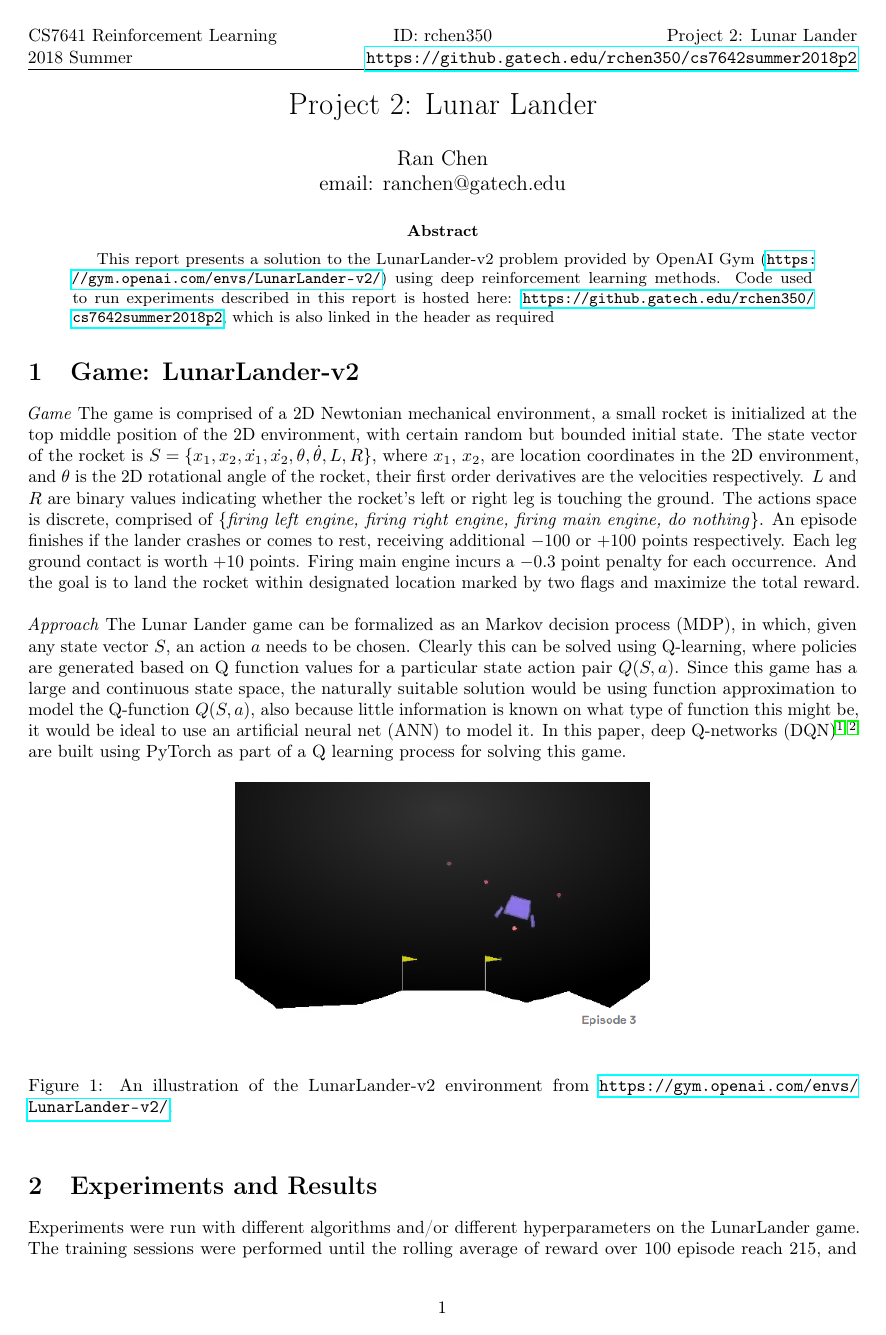
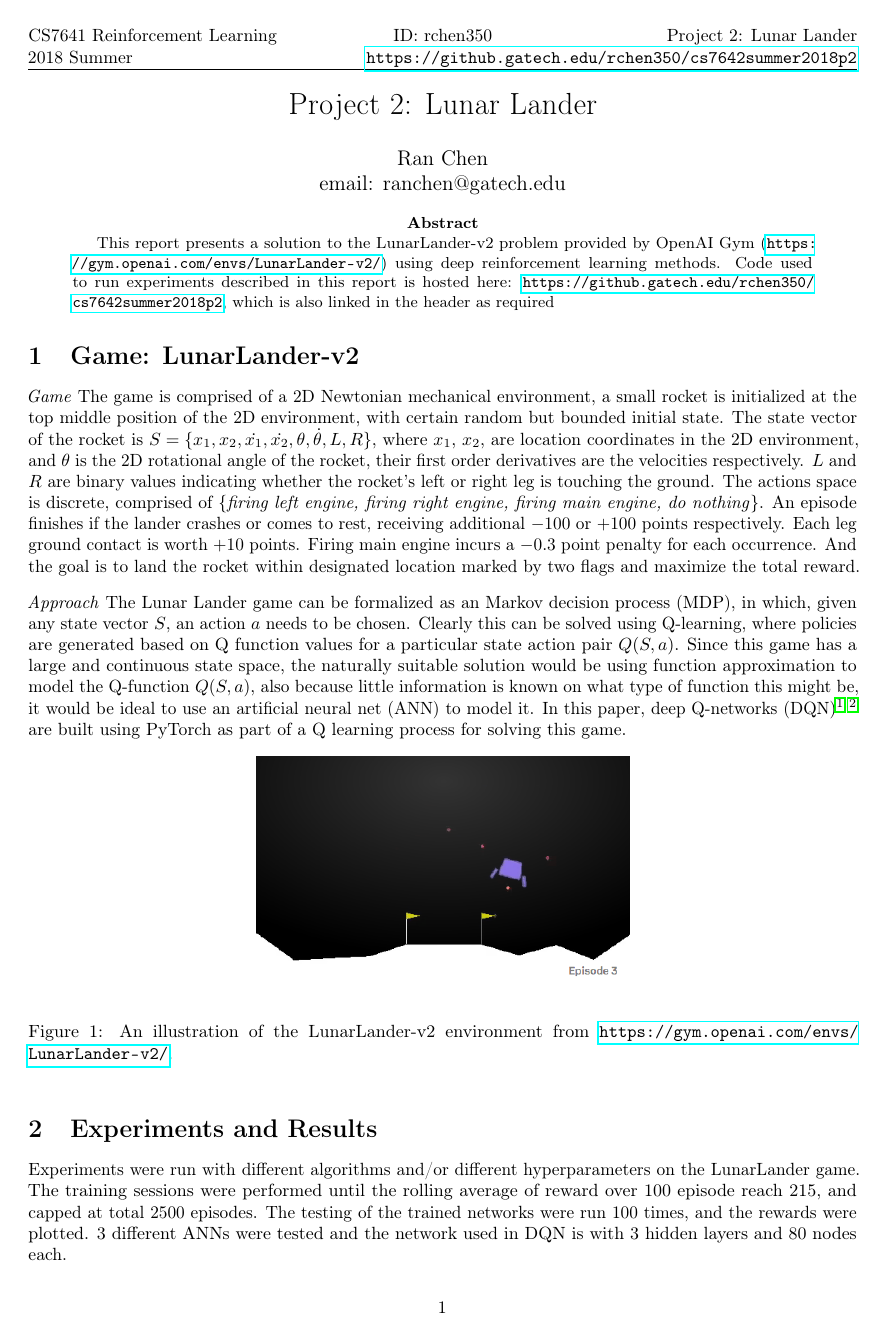
Before and after one commit to rchen19/DQN_Lunar_Lander, a LaTeX paper (report/P2_report.tex): page 1 of 5. The pictures show the PDF file report/P2_report.pdf that the author committed with the source.

Commit message:
update report

```diff
--- a/report/P2_report.tex
+++ b/report/P2_report.tex
@@ -75,7 +75,7 @@ This report presents a solution to the LunarLander-v2 problem provided by OpenAI
 %%%%%%%%%%%%%%%%%%%figure here v
 \begin{figure}[h!]
   \centering
-  \includegraphics[width=0.5\linewidth]{illustration.png}
+  \includegraphics[width=0.45\linewidth]{illustration.png}
     \caption{An illustration of the LunarLander-v2 environment from \burl{https://gym.openai.com/envs/LunarLander-v2/}.}
   \label{fig:lunarlander}
 \end{figure}
@@ -83,7 +83,7 @@ This report presents a solution to the LunarLander-v2 problem provided by OpenAI
 
 
 \section{Experiments and Results} \label{experiments}
-Experiments were run with different algorithms and/or different hyperparameters on the LunarLander game. The training sessions were performed until the rolling average of reward over 100 episode reach 215, and capped at total 2500 episodes. The testing of the trained networks were run 100 times, and the rewards were plotted.
+Experiments were run with different algorithms and/or different hyperparameters on the LunarLander game. The training sessions were performed until the rolling average of reward over 100 episode reach 215, and capped at total 2500 episodes. The testing of the trained networks were run 100 times, and the rewards were plotted. 3 different ANNs were tested and the network used in DQN is with 3 hidden layers and 80 nodes each.
 
 \par
 
```
Also changed, not shown: report/P2_report.pdf, 2 other files.
